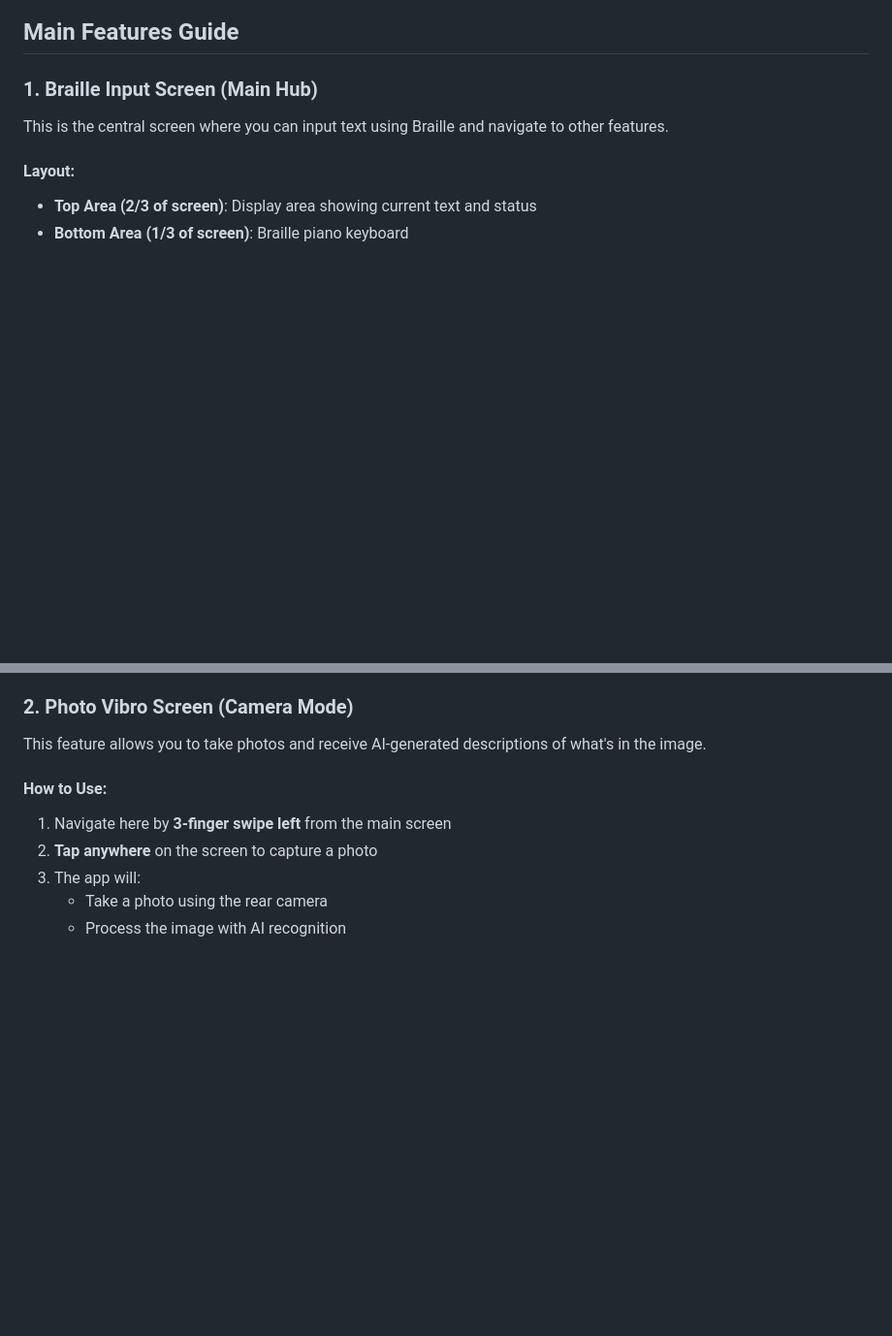
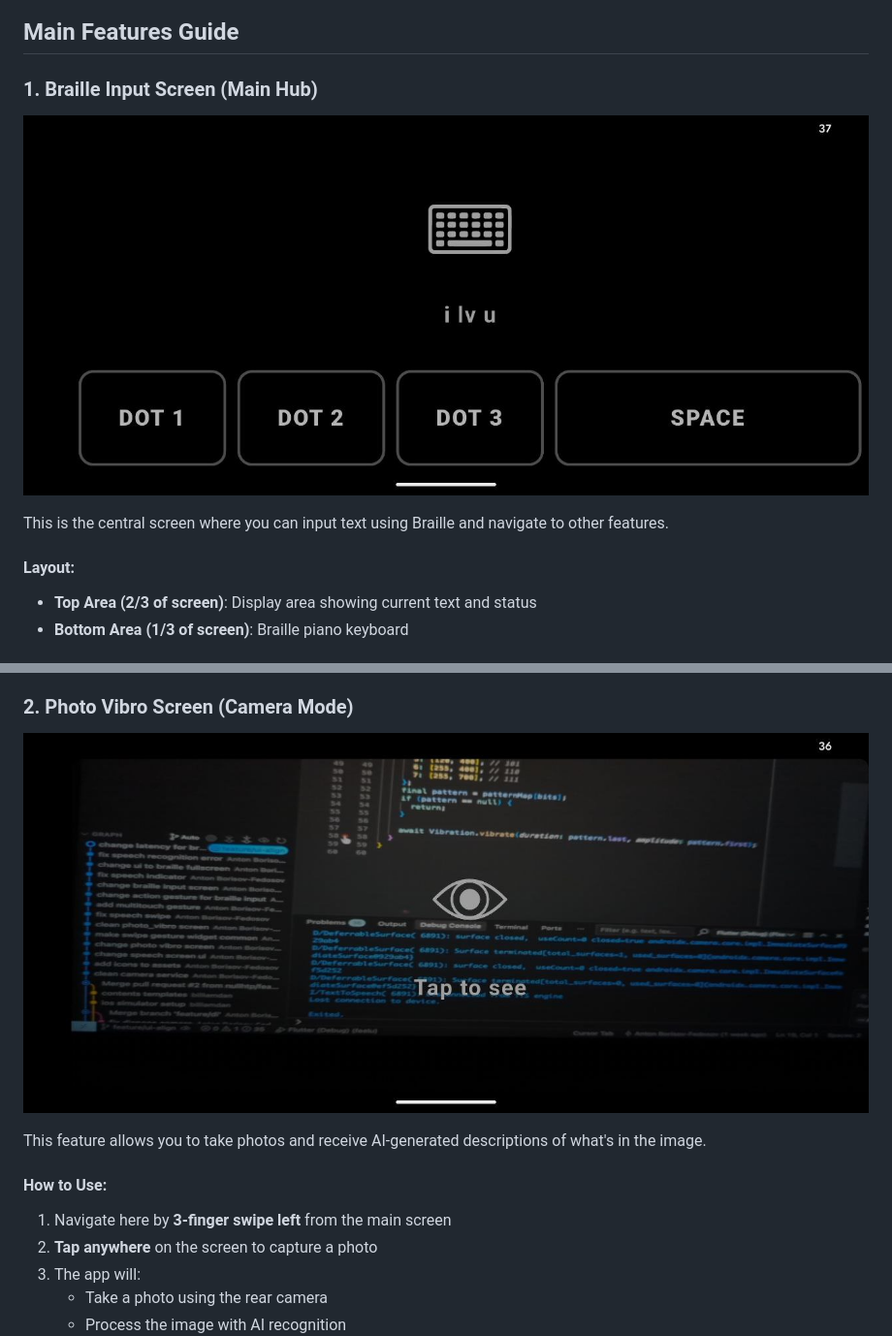
Before and after one commit to nullhtp/feelu, a Markdown page: USER_GUIDE.md, 2 parts joined by grey strips. Shown: that part at 97% size. Drawn GitHub-style; pictures changed too: _docs/camera-screen.jpg (added), _docs/input-screen.jpg (added); blank space fills up the shorter version.

Commit message:
add screens img to guide

```diff
--- a/USER_GUIDE.md
+++ b/USER_GUIDE.md
@@ -39,6 +39,8 @@ FeelU is an Android application specifically designed to help deaf-blind individ
 
 ### 1. Braille Input Screen (Main Hub)
 
+![Braille Input Screen](_docs/input-screen.jpg)
+
 This is the central screen where you can input text using Braille and navigate to other features.
 
 #### Layout:
@@ -69,6 +71,8 @@ This is the central screen where you can input text using Braille and navigate t
 
 ### 2. Photo Vibro Screen (Camera Mode)
 
+![Photo Vibro Screen](_docs/camera-screen.jpg)
+
 This feature allows you to take photos and receive AI-generated descriptions of what's in the image.
 
 #### How to Use:
```
Also changed, not shown: other parts of USER_GUIDE.md (+4 -0 lines), _docs/listen-screen.jpg (added), _docs/read-screen.jpg (added).
